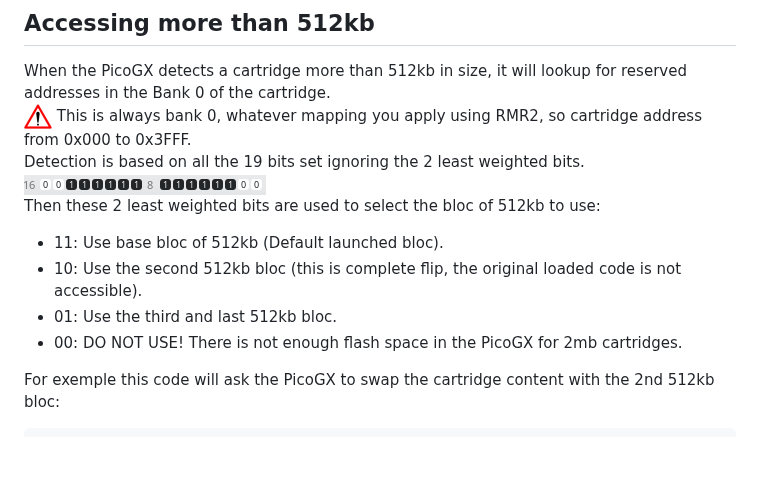
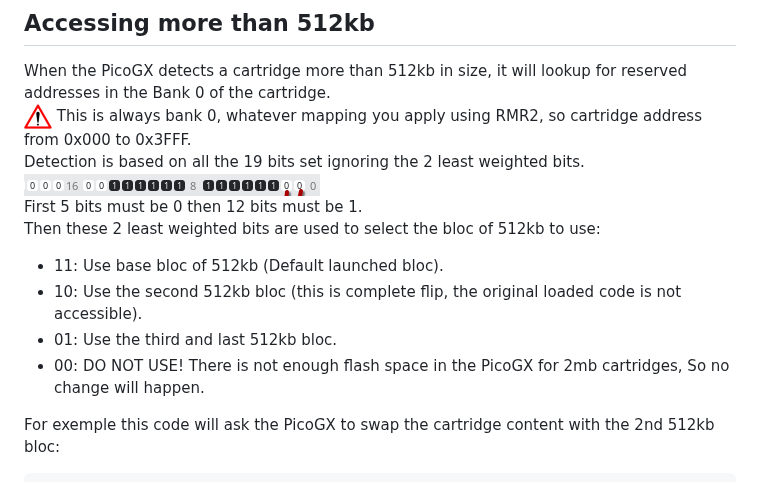
Before and after one commit to Neo2003/PicoGX, a Markdown page: Programming.md, the part around the change. GitHub-like rendering; pictures changed too: Pictures/ExtraSpaceDetection.png; blank space fills up the shorter version.

Commit message:
Clarify the way bloc change is done

````diff
--- a/Programming.md
+++ b/Programming.md
@@ -30,11 +30,12 @@ When the PicoGX detects a cartridge more than 512kb in size, it will lookup for
 ![plot](./Pictures/Warning.jpg) This is always bank 0, whatever mapping you apply using RMR2, so cartridge address from 0x000 to 0x3FFF.
 Detection is based on all the 19 bits set ignoring the 2 least weighted bits.
 ![plot](./Pictures/ExtraSpaceDetection.png)
+First 5 bits must be 0 then 12 bits must be 1.
 Then these 2 least weighted bits are used to select the bloc of 512kb to use:
 + 11: Use base bloc of 512kb (Default launched bloc).
 + 10: Use the second 512kb bloc (this is complete flip, the original loaded code is not accessible).
 + 01: Use the third and last 512kb bloc.
-+ 00: DO NOT USE! There is not enough flash space in the PicoGX for 2mb cartridges.
++ 00: DO NOT USE! There is not enough flash space in the PicoGX for 2mb cartridges, So no change will happen.
 
 For exemple this code will ask the PicoGX to swap the cartridge content with the 2nd 512kb bloc:
 ```
````
